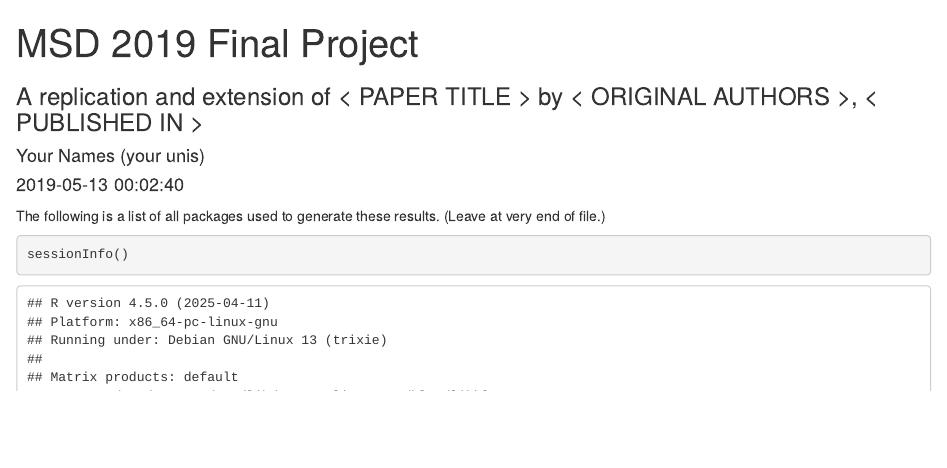
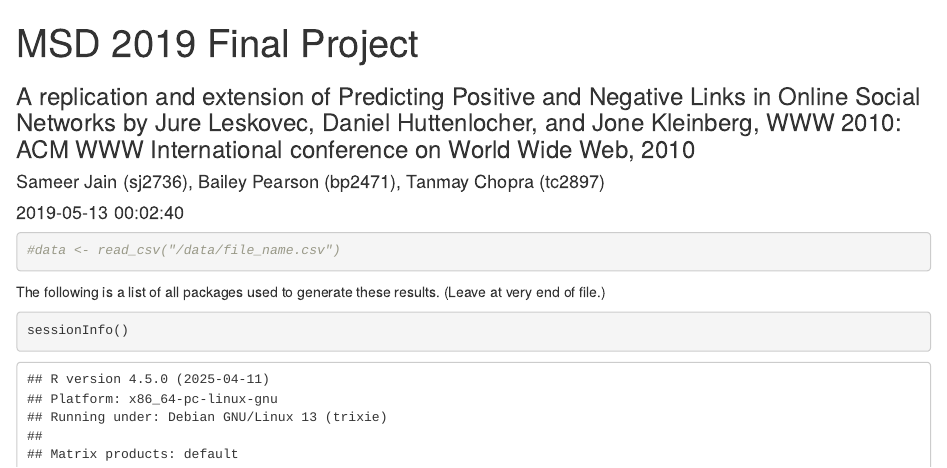
Before and after one commit to msd2019/msd2019-final-project-final-project-group-4, an R Markdown document (05_final_report.Rmd): the page in a window 1100 px wide, from its top. Rendered offline with R 4.5, knitr and Pandoc, with nearby package versions; both versions are drawn in the output format of the newer one.

Commit message:
Added names and basic structure of final report. Updated shell scripts to remove unnecessary lines from wiki data including beginning lines and non UTF-8 characters

````diff
--- a/05_final_report.Rmd
+++ b/05_final_report.Rmd
@@ -1,6 +1,5 @@
 ---
 title: "MSD 2019 Final Project"
-subtitle: "A replication and extension of < PAPER TITLE > by < ORIGINAL AUTHORS >, < PUBLISHED IN >"
-author: "Your Names (your unis)"
-date: '`r Sys.time()`'
+author: "Sameer Jain (sj2736), Bailey Pearson (bp2471), Tanmay Chopra (tc2897)"
+date: "`r Sys.time()`"
 output:
@@ -7,9 +10,18 @@ output:
   pdf_document:
     toc: yes
     toc_depth: 3
+subtitle: 'A replication and extension of  Predicting Positive and Negative Links
+  in Online Social Networks by Jure Leskovec, Daniel Huttenlocher, and Jone Kleinberg,
+  WWW 2010: ACM WWW International conference on World Wide Web, 2010'
 ---
 
+```{r read-data}
+#data <- read_csv("/data/file_name.csv")
+```
 
+```{r logistic-regression}
+
+```
 
 
 
````
Also changed, not shown: 05_final_report.html (added), 05_final_report.Rmd (4 more changed lines), 1 other file.
